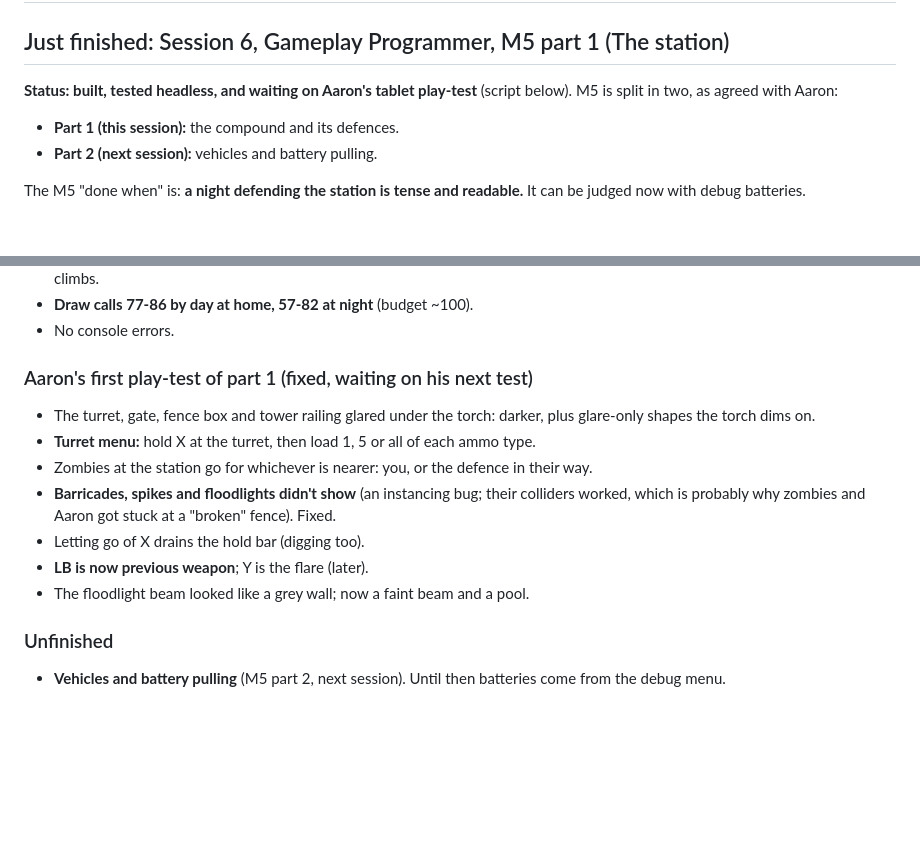
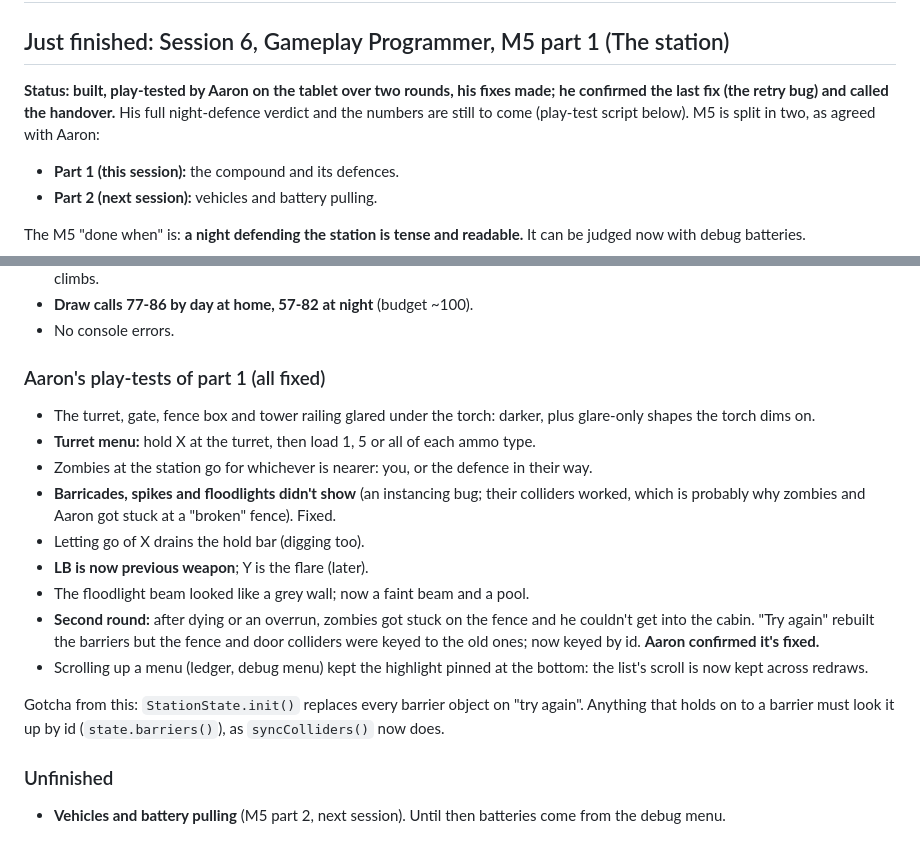
Before and after one commit to AaronUnify2/WitchHunt, a Markdown page: HANDOVER.md, 2 parts joined by grey strips. Rendered like a GitHub page; blank space fills up the shorter version.

Commit message:
Handover: Aaron confirmed the retry fix; notes on the second-round fixes
Co-Authored-By: Claude Opus 5.5 <noreply@anthropic.com>
Claude-Session: https://claude.ai/code/session_012epuvRXuoozfuyCfwTdJUu

```diff
--- a/HANDOVER.md
+++ b/HANDOVER.md
@@ -2,7 +2,7 @@
 
 ## Just finished: Session 6, Gameplay Programmer, M5 part 1 (The station)
 
-**Status: built, tested headless, and waiting on Aaron's tablet play-test** (script below). M5 is split in two, as agreed with Aaron:
+**Status: built, play-tested by Aaron on the tablet over two rounds, his fixes made; he confirmed the last fix (the retry bug) and called the handover.** His full night-defence verdict and the numbers are still to come (play-test script below). M5 is split in two, as agreed with Aaron:
 
 - **Part 1 (this session):** the compound and its defences.
 - **Part 2 (next session):** vehicles and battery pulling.
@@ -60,7 +60,7 @@ Details are in `STATUS.md` ("M5 part 1"):
 - **Draw calls 77-86 by day at home, 57-82 at night** (budget ~100).
 - No console errors.
 
-### Aaron's first play-test of part 1 (fixed, waiting on his next test)
+### Aaron's play-tests of part 1 (all fixed)
 
 - The turret, gate, fence box and tower railing glared under the torch: darker, plus glare-only shapes the torch dims on.
 - **Turret menu:** hold X at the turret, then load 1, 5 or all of each ammo type.
@@ -69,6 +69,10 @@ Details are in `STATUS.md` ("M5 part 1"):
 - Letting go of X drains the hold bar (digging too).
 - **LB is now previous weapon**; Y is the flare (later).
 - The floodlight beam looked like a grey wall; now a faint beam and a pool.
+- **Second round:** after dying or an overrun, zombies got stuck on the fence and he couldn't get into the cabin. "Try again" rebuilt the barriers but the fence and door colliders were keyed to the old ones; now keyed by id. **Aaron confirmed it's fixed.**
+- Scrolling up a menu (ledger, debug menu) kept the highlight pinned at the bottom: the list's scroll is now kept across redraws.
+
+Gotcha from this: `StationState.init()` replaces every barrier object on "try again". Anything that holds on to a barrier must look it up by id (`state.barriers()`), as `syncColliders()` now does.
 
 ### Unfinished
 
```
Also changed, not shown: STATUS.md (+1 -1 lines).
